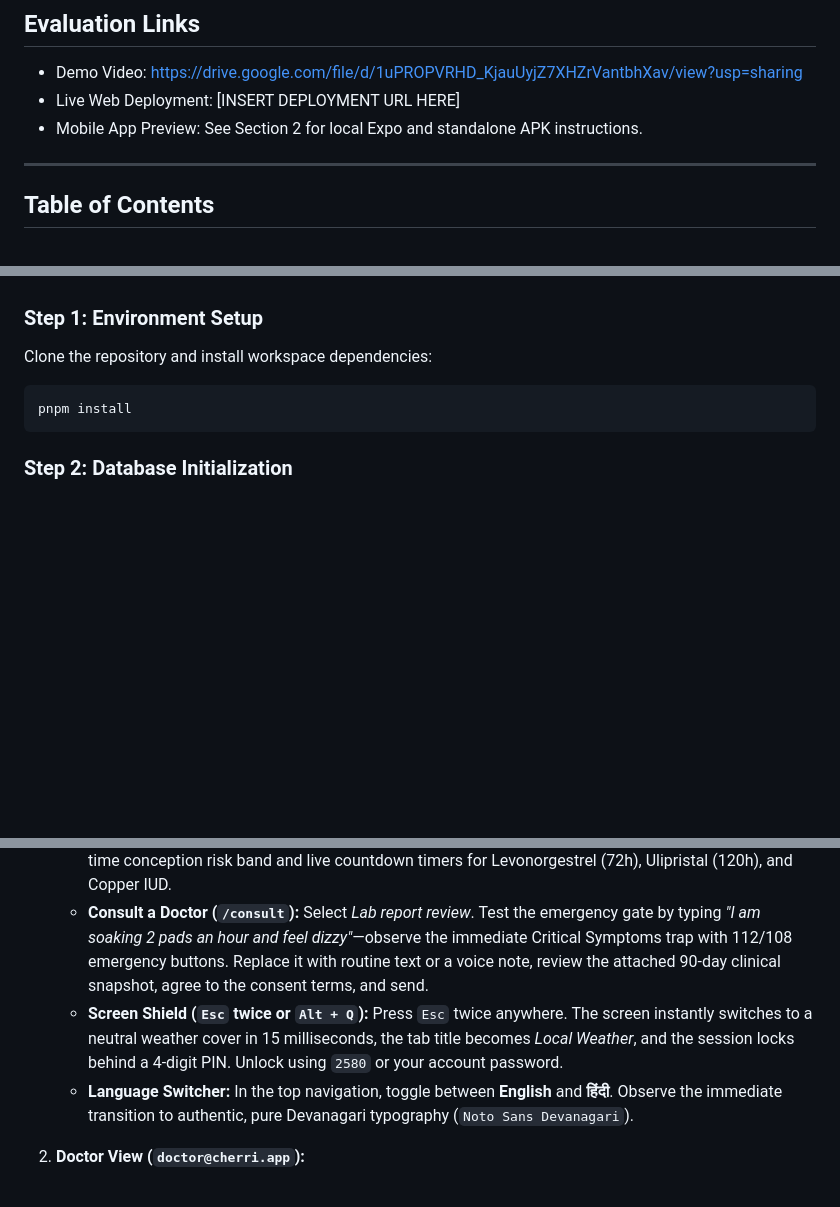
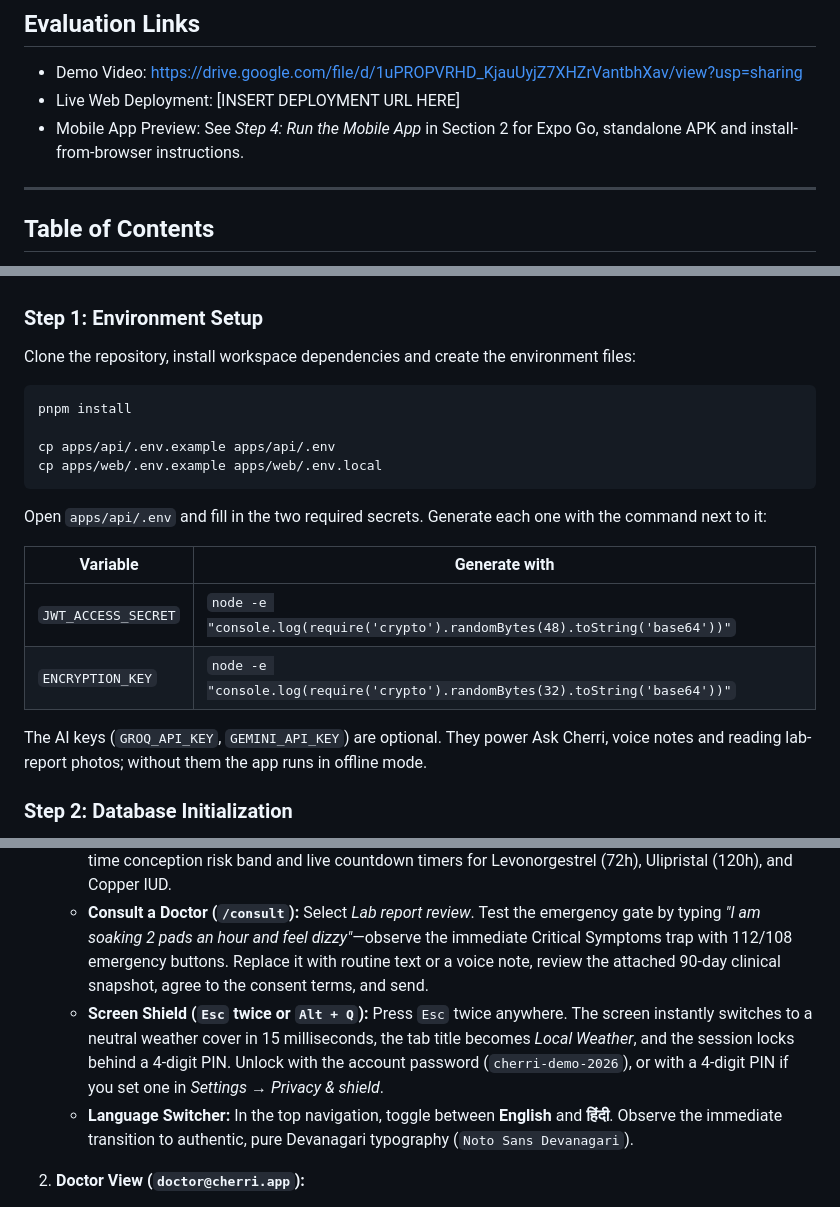
Before and after one commit to xaemonn/cherri, a Markdown page: README.md, 3 parts joined by grey strips. Drawn GitHub-style; blank space fills up the shorter version.

````diff
--- a/README.md
+++ b/README.md
@@ -10,7 +10,7 @@ Project developed for the recHERsion Hackathon.
 
 - Demo Video: https://drive.google.com/file/d/1uPROPVRHD_KjauUyjZ7XHZrVantbhXav/view?usp=sharing
 - Live Web Deployment: [INSERT DEPLOYMENT URL HERE]
-- Mobile App Preview: See Section 2 for local Expo and standalone APK instructions.
+- Mobile App Preview: See *Step 4: Run the Mobile App* in Section 2 for Expo Go, standalone APK and install-from-browser instructions.
 
 ---
 
@@ -51,11 +51,23 @@ Cherri bridges the gap between everyday experience and clinical decision-making:
 - Modern web browser (Chrome, Safari, Edge, Firefox)
 
 ### Step 1: Environment Setup
-Clone the repository and install workspace dependencies:
+Clone the repository, install workspace dependencies and create the environment files:
 
 ```bash
 pnpm install
+
+cp apps/api/.env.example apps/api/.env
+cp apps/web/.env.example apps/web/.env.local
 ```
+
+Open `apps/api/.env` and fill in the two required secrets. Generate each one with the command next to it:
+
+| Variable | Generate with |
+|---|---|
+| `JWT_ACCESS_SECRET` | `node -e "console.log(require('crypto').randomBytes(48).toString('base64'))"` |
+| `ENCRYPTION_KEY` | `node -e "console.log(require('crypto').randomBytes(32).toString('base64'))"` |
+
+The AI keys (`GROQ_API_KEY`, `GEMINI_API_KEY`) are optional. They power Ask Cherri, voice notes and reading lab-report photos; without them the app runs in offline mode.
 
 ### Step 2: Database Initialization
 Start the PostgreSQL 16 container, apply Prisma migrations, and seed pre-configured clinical evaluation accounts:
@@ -107,7 +166,7 @@ To test the system immediately without manual onboarding, use the seeded account
    - **Medicine Guardian (`/meds`):** Select *Livogen (Iron)*, *Shelcal 500 (Calcium)*, and *Thyronorm*. Observe the dynamic conflict cards explaining that calcium blocks iron absorption (requiring a 4-hour spacing window) and detailing thyroid fasting rules. Test the *Missed-Pill Helper* with 30 hours to see updated FSRH clinical guidance.
    - **Emergency Contraceptive Triage (`/ec`):** Select *Condom broke or slipped* from *Yesterday*. View the real-time conception risk band and live countdown timers for Levonorgestrel (72h), Ulipristal (120h), and Copper IUD.
    - **Consult a Doctor (`/consult`):** Select *Lab report review*. Test the emergency gate by typing *"I am soaking 2 pads an hour and feel dizzy"*—observe the immediate Critical Symptoms trap with 112/108 emergency buttons. Replace it with routine text or a voice note, review the attached 90-day clinical snapshot, agree to the consent terms, and send.
-   - **Screen Shield (`Esc` twice or `Alt + Q`):** Press `Esc` twice anywhere. The screen instantly switches to a neutral weather cover in 15 milliseconds, the tab title becomes *Local Weather*, and the session locks behind a 4-digit PIN. Unlock using `2580` or your account password.
+   - **Screen Shield (`Esc` twice or `Alt + Q`):** Press `Esc` twice anywhere. The screen instantly switches to a neutral weather cover in 15 milliseconds, the tab title becomes *Local Weather*, and the session locks behind a 4-digit PIN. Unlock with the account password (`cherri-demo-2026`), or with a 4-digit PIN if you set one in *Settings → Privacy & shield*.
    - **Language Switcher:** In the top navigation, toggle between **English** and **हिंदी**. Observe the immediate transition to authentic, pure Devanagari typography (`Noto Sans Devanagari`).
 
 2. **Doctor View (`doctor@cherri.app`):**
````
Also changed, not shown: other parts of README.md (+47 -0 lines).
